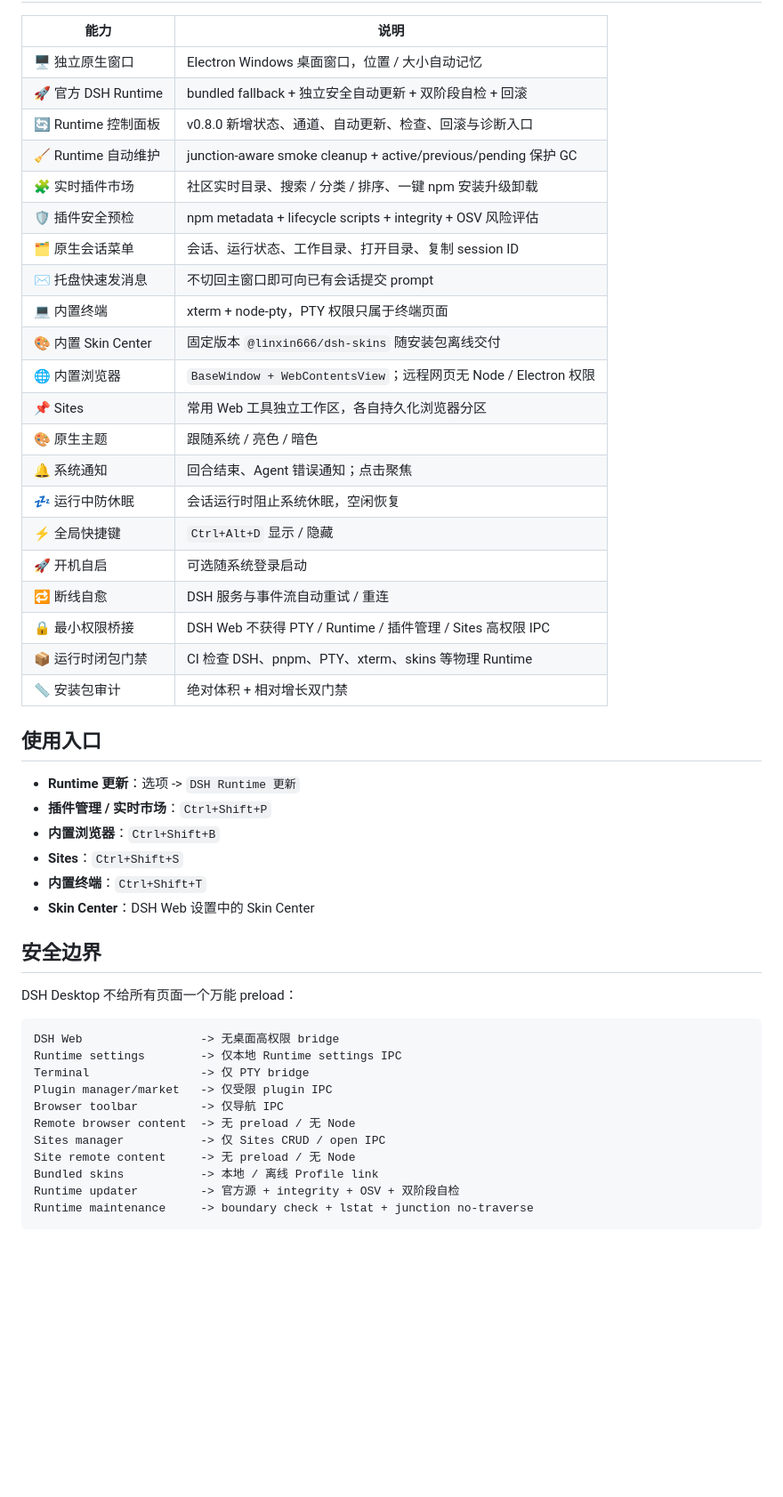
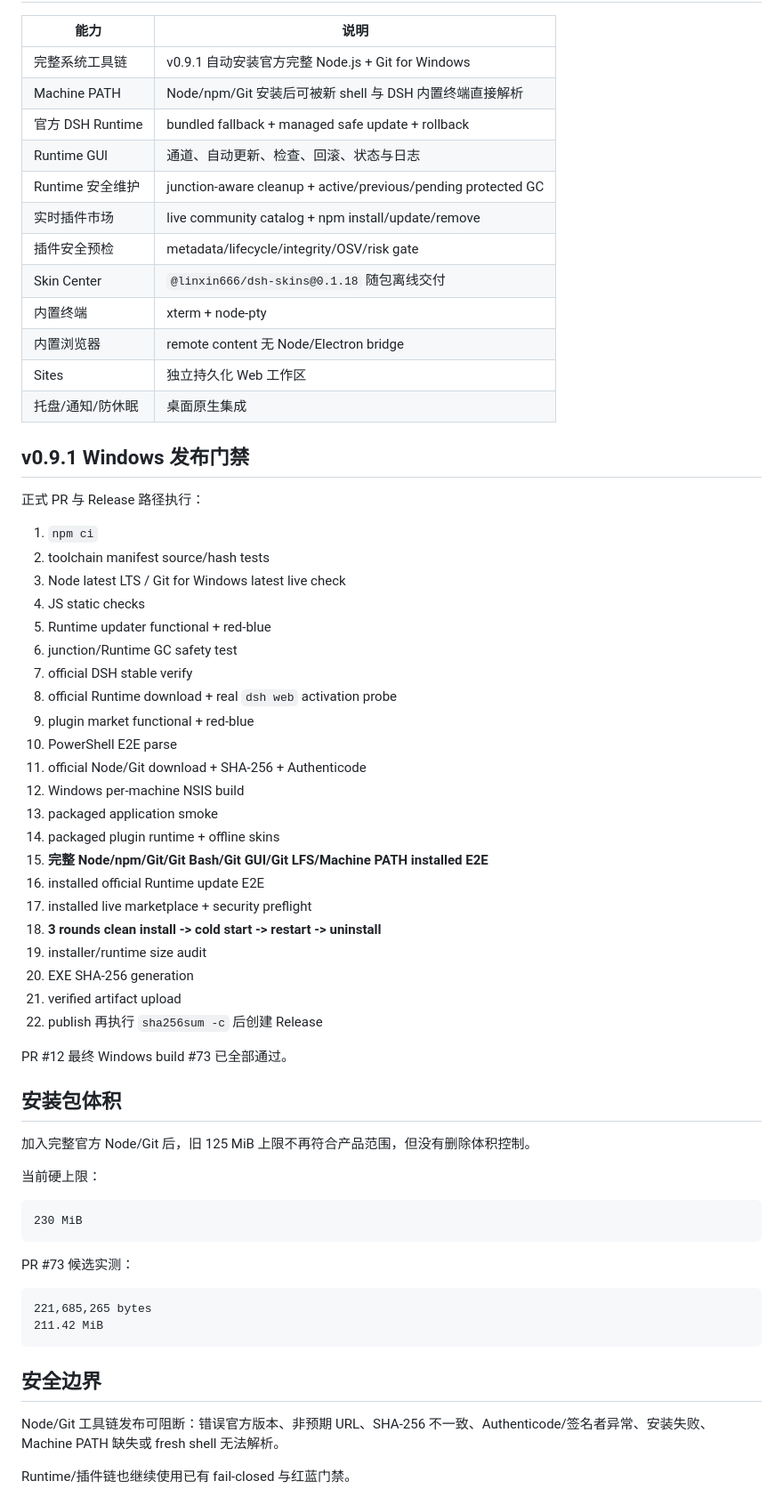
Before and after one commit to guanyibei1314/dsh-desktop-plugin, a Markdown page: README.md, the part around one of its changes. Shown at 89% size. Rendered like a GitHub page; blank space fills up the shorter version.

Commit message:
docs: update README for v0.9.1

````diff
--- a/README.md
+++ b/README.md
@@ -125,52 +120,68 @@ Windows Release 流程现在会：
 
 | 能力 | 说明 |
 | --- | --- |
-| 🖥️ 独立原生窗口 | Electron Windows 桌面窗口，位置 / 大小自动记忆 |
-| 🚀 官方 DSH Runtime | bundled fallback + 独立安全自动更新 + 双阶段自检 + 回滚 |
-| 🔄 Runtime 控制面板 | v0.8.0 新增状态、通道、自动更新、检查、回滚与诊断入口 |
-| 🧹 Runtime 自动维护 | junction-aware smoke cleanup + active/previous/pending 保护 GC |
-| 🧩 实时插件市场 | 社区实时目录、搜索 / 分类 / 排序、一键 npm 安装升级卸载 |
-| 🛡️ 插件安全预检 | npm metadata + lifecycle scripts + integrity + OSV 风险评估 |
-| 🗂️ 原生会话菜单 | 会话、运行状态、工作目录、打开目录、复制 session ID |
-| ✉️ 托盘快速发消息 | 不切回主窗口即可向已有会话提交 prompt |
-| 💻 内置终端 | xterm + node-pty，PTY 权限只属于终端页面 |
-| 🎨 内置 Skin Center | 固定版本 `@linxin666/dsh-skins` 随安装包离线交付 |
-| 🌐 内置浏览器 | `BaseWindow + WebContentsView`；远程网页无 Node / Electron 权限 |
-| 📌 Sites | 常用 Web 工具独立工作区，各自持久化浏览器分区 |
-| 🎨 原生主题 | 跟随系统 / 亮色 / 暗色 |
-| 🔔 系统通知 | 回合结束、Agent 错误通知；点击聚焦 |
-| 💤 运行中防休眠 | 会话运行时阻止系统休眠，空闲恢复 |
-| ⚡ 全局快捷键 | `Ctrl+Alt+D` 显示 / 隐藏 |
-| 🚀 开机自启 | 可选随系统登录启动 |
-| 🔁 断线自愈 | DSH 服务与事件流自动重试 / 重连 |
-| 🔒 最小权限桥接 | DSH Web 不获得 PTY / Runtime / 插件管理 / Sites 高权限 IPC |
-| 📦 运行时闭包门禁 | CI 检查 DSH、pnpm、PTY、xterm、skins 等物理 Runtime |
-| 📏 安装包审计 | 绝对体积 + 相对增长双门禁 |
+| 完整系统工具链 | v0.9.1 自动安装官方完整 Node.js + Git for Windows |
+| Machine PATH | Node/npm/Git 安装后可被新 shell 与 DSH 内置终端直接解析 |
+| 官方 DSH Runtime | bundled fallback + managed safe update + rollback |
+| Runtime GUI | 通道、自动更新、检查、回滚、状态与日志 |
+| Runtime 安全维护 | junction-aware cleanup + active/previous/pending protected GC |
+| 实时插件市场 | live community catalog + npm install/update/remove |
+| 插件安全预检 | metadata/lifecycle/integrity/OSV/risk gate |
+| Skin Center | `@linxin666/dsh-skins@0.1.18` 随包离线交付 |
+| 内置终端 | xterm + node-pty |
+| 内置浏览器 | remote content 无 Node/Electron bridge |
+| Sites | 独立持久化 Web 工作区 |
+| 托盘/通知/防休眠 | 桌面原生集成 |
 
-## 使用入口
+## v0.9.1 Windows 发布门禁
 
-- **Runtime 更新**：选项 -> `DSH Runtime 更新`
-- **插件管理 / 实时市场**：`Ctrl+Shift+P`
-- **内置浏览器**：`Ctrl+Shift+B`
-- **Sites**：`Ctrl+Shift+S`
-- **内置终端**：`Ctrl+Shift+T`
-- **Skin Center**：DSH Web 设置中的 Skin Center
+正式 PR 与 Release 路径执行：
+
+1. `npm ci`
+2. toolchain manifest source/hash tests
+3. Node latest LTS / Git for Windows latest live check
+4. JS static checks
+5. Runtime updater functional + red-blue
+6. junction/Runtime GC safety test
+7. official DSH stable verify
+8. official Runtime download + real `dsh web` activation probe
+9. plugin market functional + red-blue
+10. PowerShell E2E parse
+11. official Node/Git download + SHA-256 + Authenticode
+12. Windows per-machine NSIS build
+13. packaged application smoke
+14. packaged plugin runtime + offline skins
+15. **完整 Node/npm/Git/Git Bash/Git GUI/Git LFS/Machine PATH installed E2E**
+16. installed official Runtime update E2E
+17. installed live marketplace + security preflight
+18. **3 rounds clean install -> cold start -> restart -> uninstall**
+19. installer/runtime size audit
+20. EXE SHA-256 generation
+21. verified artifact upload
+22. publish 再执行 `sha256sum -c` 后创建 Release
+
+PR #12 最终 Windows build #73 已全部通过。
+
+## 安装包体积
+
+加入完整官方 Node/Git 后，旧 125 MiB 上限不再符合产品范围，但没有删除体积控制。
+
+当前硬上限：
+
+```text
+230 MiB
+```
+
+PR #73 候选实测：
+
+```text
+221,685,265 bytes
+211.42 MiB
+```
 
 ## 安全边界
 
-DSH Desktop 不给所有页面一个万能 preload：
+Node/Git 工具链发布可阻断：错误官方版本、非预期 URL、SHA-256 不一致、Authenticode/签名者异常、安装失败、Machine PATH 缺失或 fresh shell 无法解析。
 
-```text
-DSH Web                 -> 无桌面高权限 bridge
-Runtime settings        -> 仅本地 Runtime settings IPC
-Terminal                -> 仅 PTY bridge
-Plugin manager/market   -> 仅受限 plugin IPC
-Browser toolbar         -> 仅导航 IPC
-Remote browser content  -> 无 preload / 无 Node
-Sites manager           -> 仅 Sites CRUD / open IPC
-Site remote content     -> 无 preload / 无 Node
-Bundled skins           -> 本地 / 离线 Profile link
-Runtime updater         -> 官方源 + integrity + OSV + 双阶段自检
-Runtime maintenance     -> boundary check + lstat + junction no-traverse
-```
+Runtime/插件链也继续使用已有 fail-closed 与红蓝门禁。
 
````
Also changed, not shown: other parts of README.md (+107 -175 lines).
